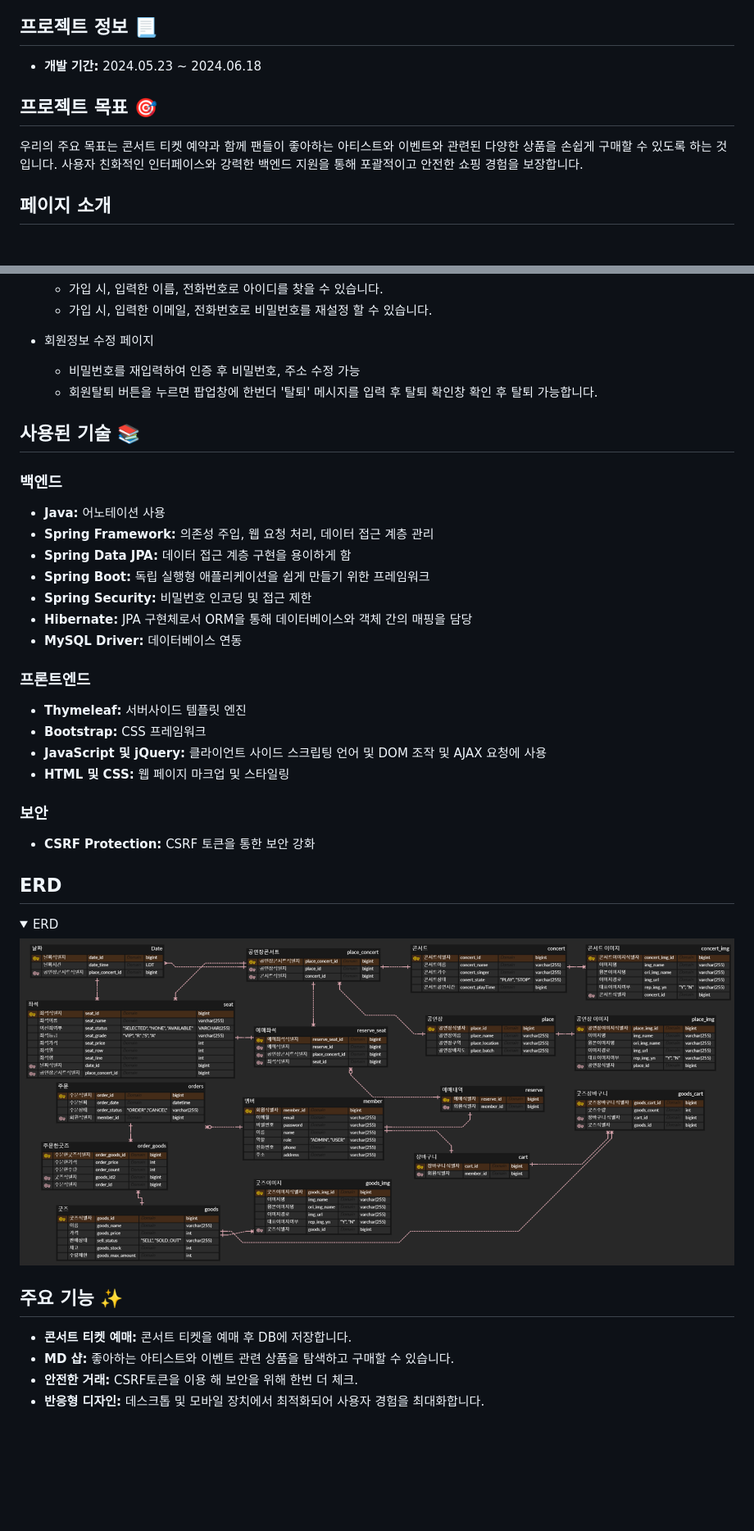
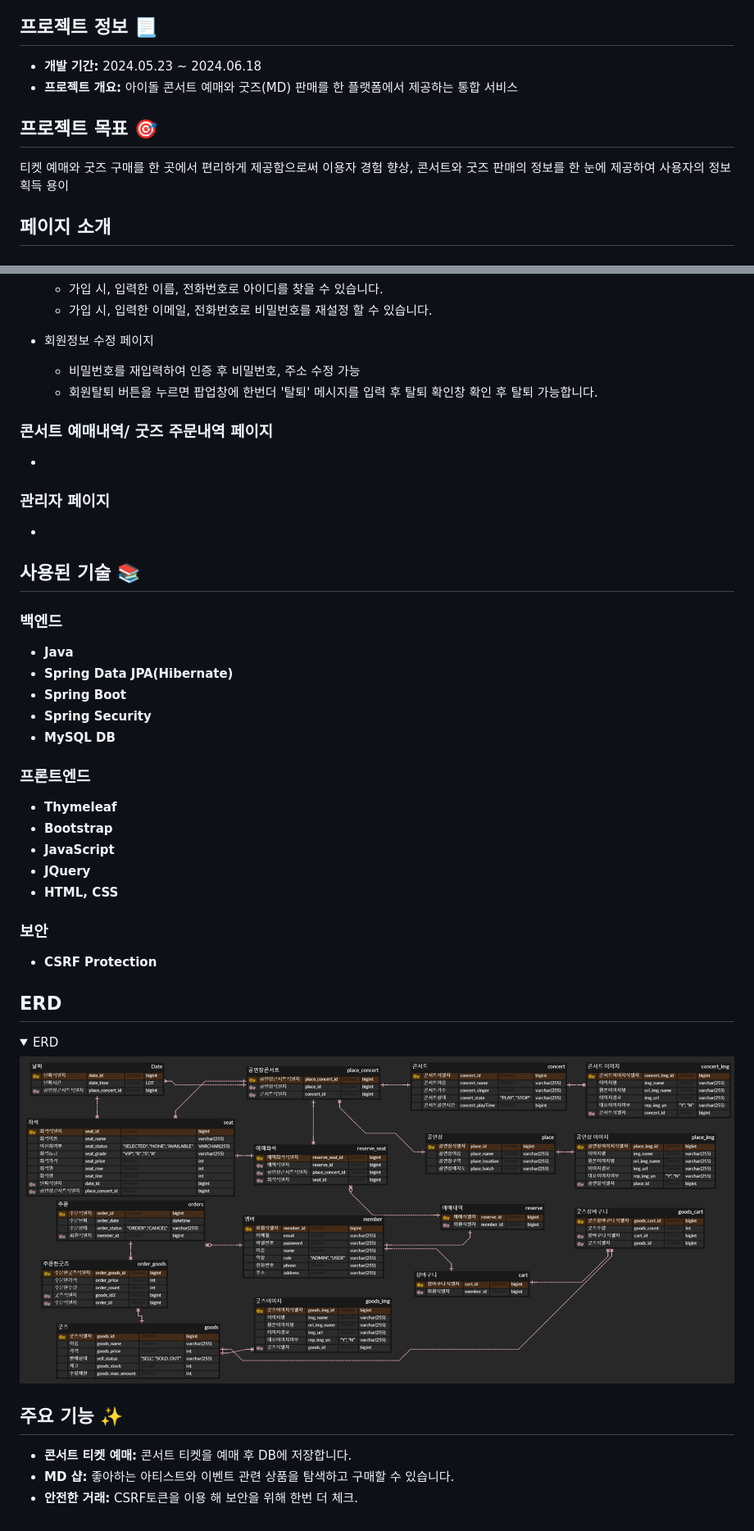
Before and after one commit to wsu063/GrapeArena, a Markdown page: README.md, 2 parts joined by grey strips. Shown at 82% size. Drawn GitHub-style; folded sections open; blank space fills up the shorter version.

```diff
--- a/README.md
+++ b/README.md
@@ -27,10 +29,11 @@ http://podoarena.kro.kr/
 
 ## 프로젝트 정보 📃
 - **개발 기간:** 2024.05.23 ~ 2024.06.18
+- **프로젝트 개요:** 아이돌 콘서트 예매와 굿즈(MD) 판매를 한 플랫폼에서 제공하는 통합 서비스
 
 ## 프로젝트 목표 🎯
 
-우리의 주요 목표는 콘서트 티켓 예약과 함께 팬들이 좋아하는 아티스트와 이벤트와 관련된 다양한 상품을 손쉽게 구매할 수 있도록 하는 것입니다. 사용자 친화적인 인터페이스와 강력한 백엔드 지원을 통해 포괄적이고 안전한 쇼핑 경험을 보장합니다.
+티켓 예매와 굿즈 구매를 한 곳에서 편리하게 제공함으로써 이용자 경험 향상, 콘서트와 굿즈 판매의 정보를 한 눈에 제공하여 사용자의 정보 획득 용이
 
 ## 페이지 소개
 
@@ -81,28 +90,33 @@ http://podoarena.kro.kr/
   - 비밀번호를 재입력하여 인증 후 비밀번호, 주소 수정 가능
   - 회원탈퇴 버튼을 누르면 팝업창에 한번더 '탈퇴' 메시지를 입력 후 탈퇴 확인창 확인 후 탈퇴 가능합니다.
 
+### 콘서트 예매내역/ 굿즈 주문내역 페이지
+-
+
+### 관리자 페이지
+-
+
 ## 사용된 기술 📚
 
 ### 백엔드
 
-- **Java:** 어노테이션 사용
-- **Spring Framework:** 의존성 주입, 웹 요청 처리, 데이터 접근 계층 관리
-- **Spring Data JPA:** 데이터 접근 계층 구현을 용이하게 함
-- **Spring Boot:** 독립 실행형 애플리케이션을 쉽게 만들기 위한 프레임워크
-- **Spring Security:** 비밀번호 인코딩 및 접근 제한
-- **Hibernate:** JPA 구현체로서 ORM을 통해 데이터베이스와 객체 간의 매핑을 담당
-- **MySQL Driver:** 데이터베이스 연동
+- **Java**
+- **Spring Data JPA(Hibernate)**
+- **Spring Boot**
+- **Spring Security**
+- **MySQL DB**
 
 ### 프론트엔드
 
-- **Thymeleaf:** 서버사이드 템플릿 엔진
-- **Bootstrap:** CSS 프레임워크
-- **JavaScript 및 jQuery:** 클라이언트 사이드 스크립팅 언어 및 DOM 조작 및 AJAX 요청에 사용
-- **HTML 및 CSS:** 웹 페이지 마크업 및 스타일링
+- **Thymeleaf**
+- **Bootstrap**
+- **JavaScript**
+- **JQuery**
+- **HTML, CSS**
 
 ### 보안
 
-- **CSRF Protection:** CSRF 토큰을 통한 보안 강화
+- **CSRF Protection**
 
 ## ERD
 
@@ -119,4 +133,3 @@ http://podoarena.kro.kr/
 - **콘서트 티켓 예매:** 콘서트 티켓을 예매 후 DB에 저장합니다.
 - **MD 샵:** 좋아하는 아티스트와 이벤트 관련 상품을 탐색하고 구매할 수 있습니다.
 - **안전한 거래:** CSRF토큰을 이용 해 보안을 위해 한번 더 체크.
-- **반응형 디자인:** 데스크톱 및 모바일 장치에서 최적화되어 사용자 경험을 최대화합니다.
```
Also changed, not shown: other parts of README.md (+9 -1 lines).
